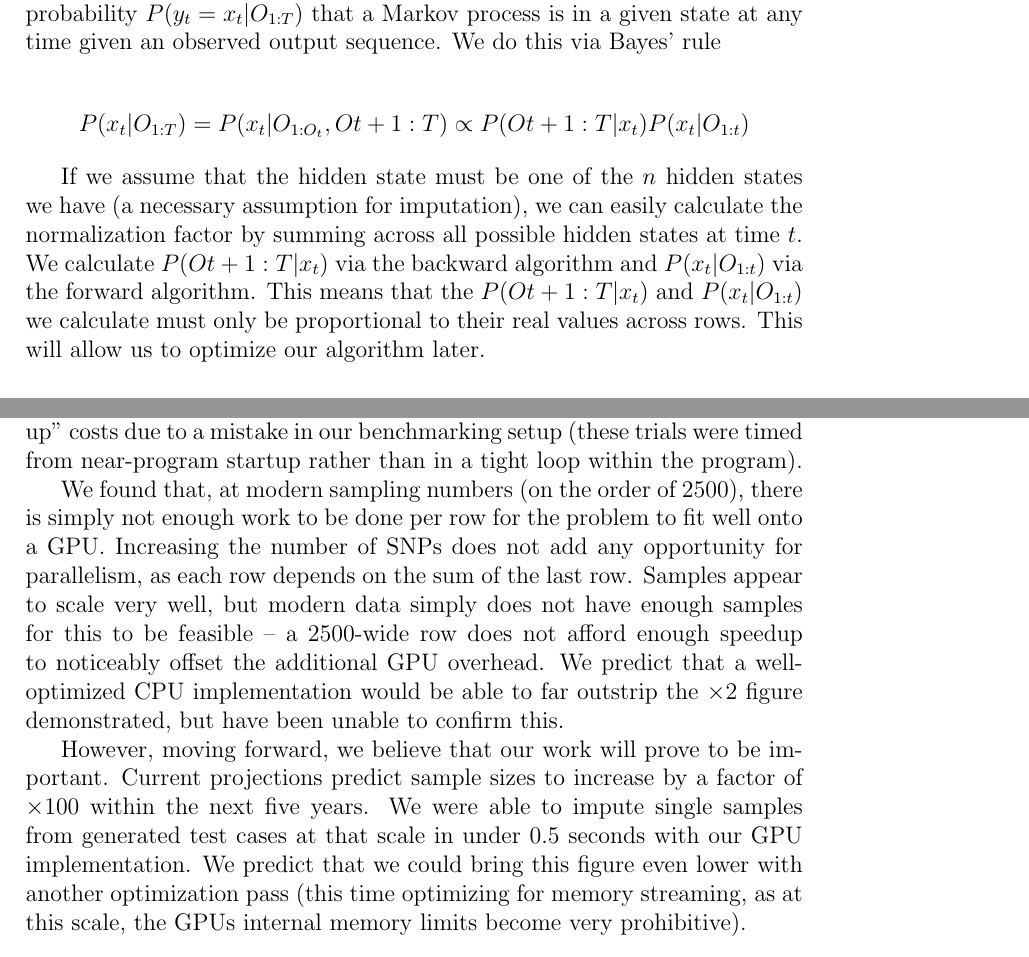
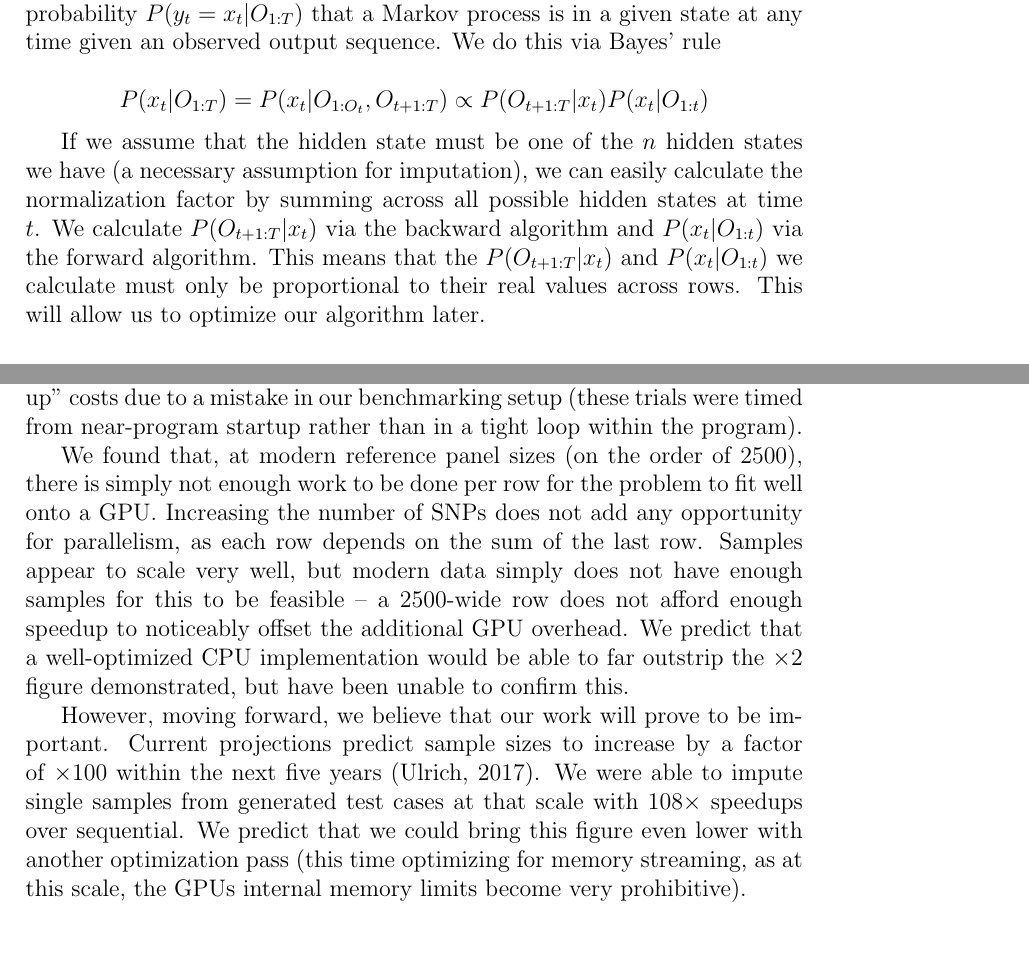
Before and after one commit to dvrana/lsimpute, a LaTeX paper (report/final.tex): two parts of pages 3 and 9 of 10, joined at a grey line, cut so that both start at the same text. Compiled offline with pdfLaTeX.

Commit message:
Extra discussion and math formatting fix

```diff
--- a/report/final.tex
+++ b/report/final.tex
@@ -100,9 +100,9 @@ The emission probability $e_t(z)$ is
 
 We are trying to discover $y_t$, the probability that the hidden state (here corresponding to the ``ancestral'' genome among our reference panel) at any given time $t$.  The Forward-Backward algorithm is a means of calculating the probability $P(y_t = x_t | O_{1:T})$ that a Markov process is in a given state at any time given an observed output sequence.  We do this via Bayes' rule
 
-$$ P(x_t | O_{1:T}) = P(x_t | O_{1:O_t}, O{t+1:T}) \propto P(O{t+1:T} | x_t) P(x_t | O_{1:t}) $$
+$$ P(x_t | O_{1:T}) = P(x_t | O_{1:O_t}, O_{t+1:T}) \propto P(O_{t+1:T} | x_t) P(x_t | O_{1:t}) $$
 
-If we assume that the hidden state must be one of the $n$ hidden states we have (a necessary assumption for imputation), we can easily calculate the normalization factor by summing across all possible hidden states at time $t$.  We calculate $P(O{t+1:T} | x_t)$ via the backward algorithm and $P(x_t | O_{1:t})$ via the forward algorithm.  This means that the $P(O{t+1:T} | x_t)$ and $P(x_t | O_{1:t})$ we calculate must only be proportional to their real values across rows.  This will allow us to optimize our algorithm later.
+If we assume that the hidden state must be one of the $n$ hidden states we have (a necessary assumption for imputation), we can easily calculate the normalization factor by summing across all possible hidden states at time $t$.  We calculate $P(O_{t+1:T} | x_t)$ via the backward algorithm and $P(x_t | O_{1:t})$ via the forward algorithm.  This means that the $P(O_{t+1:T} | x_t)$ and $P(x_t | O_{1:t})$ we calculate must only be proportional to their real values across rows.  This will allow us to optimize our algorithm later.
 
 \subsubsection{The Forward Algorithm}
 
@@ -265,7 +265,7 @@ in the first trial results, which also included some ``warming up'' costs due
 to a mistake in our benchmarking setup (these trials were timed from
 near-program startup rather than in a tight loop within the program).
 
-We found that, at modern sampling numbers (on the order of 2500), there is
+We found that, at modern reference panel sizes (on the order of 2500), there is
 simply not enough work to be done per row for the problem to fit well onto a
 GPU. Increasing the number of SNPs does not add any opportunity for
 parallelism, as each row depends on the sum of the last row. Samples appear to
@@ -277,9 +277,9 @@ demonstrated, but have been unable to confirm this.
 
 However, moving forward, we believe that our work will prove to be important.
 Current projections predict sample sizes to increase by a factor of $\times
-100$ within the next five years. We were able to impute single samples from
-generated test cases at that scale in under 0.5 seconds with our GPU
-implementation. We predict that we could bring this figure even lower with
+100$ within the next five years \cite{genomescale}. We were able to impute single samples from
+generated test cases at that scale with $108\times$ speedups over sequential.
+We predict that we could bring this figure even lower with
 another optimization pass (this time optimizing for memory streaming, as at
 this scale, the GPUs internal memory limits become very prohibitive).
 
```
Also changed, not shown: report/final.tex (2 more changed lines).
